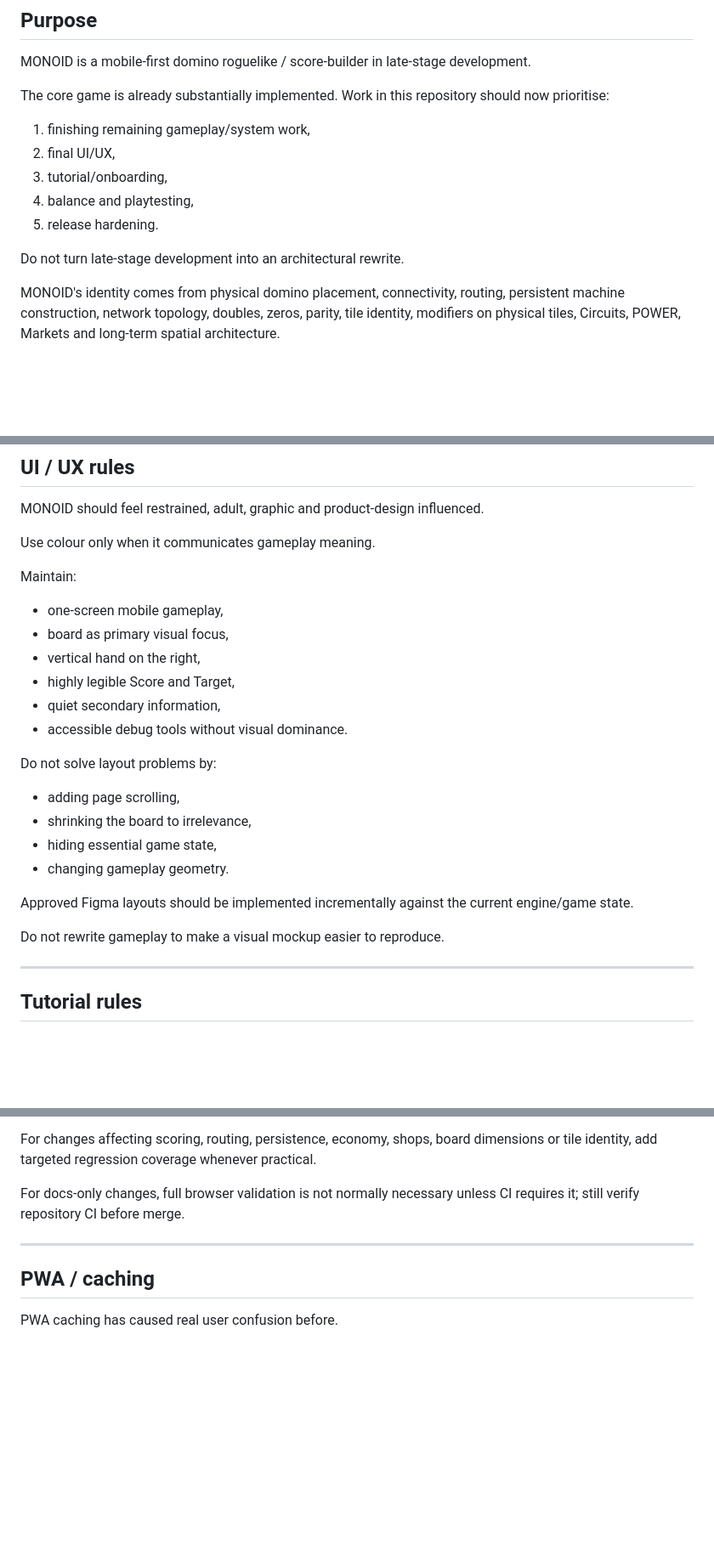
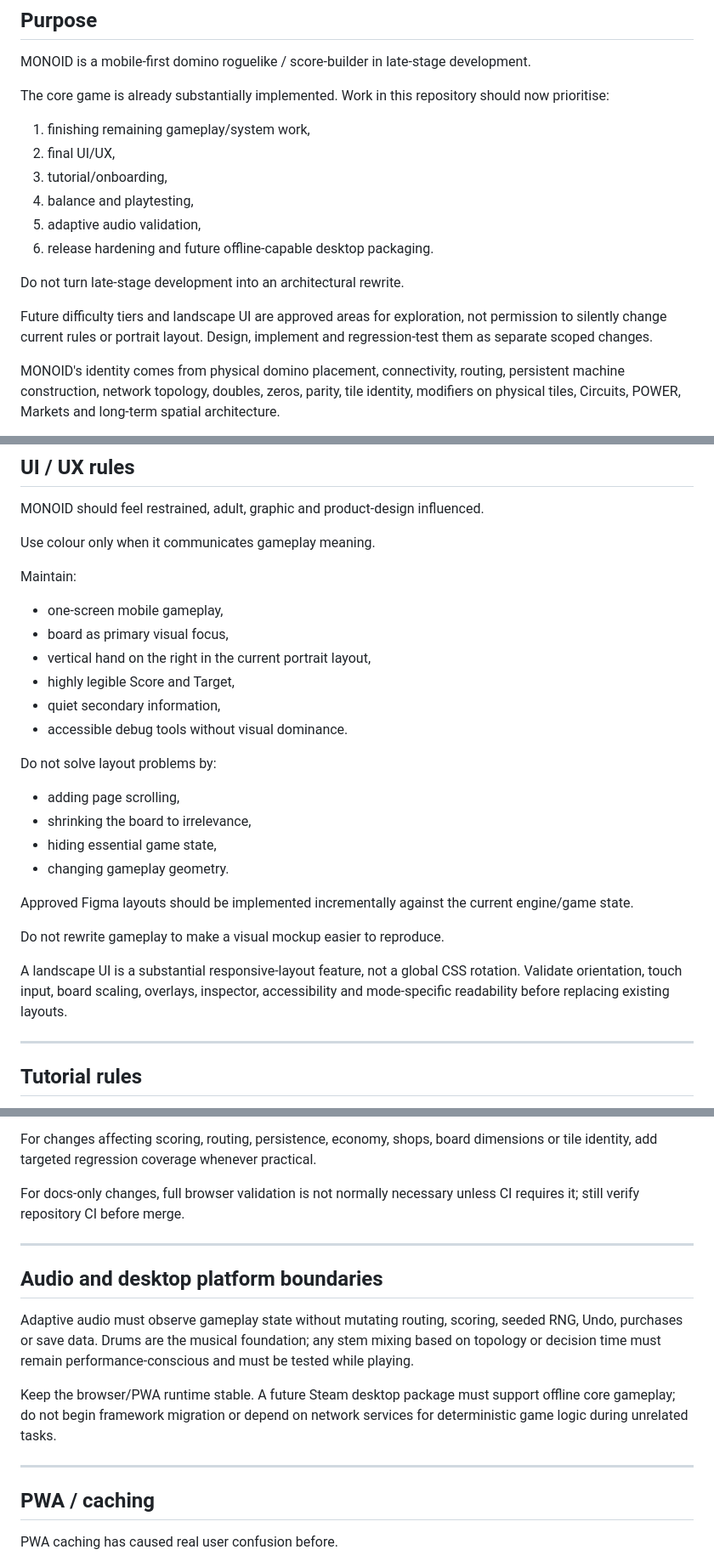
Before and after one commit to GermanTheSpanish/iterion-prototipe, a Markdown page: AGENTS.md, 3 parts joined by grey strips. Shown at 85% size. Rendered like a GitHub page; blank space fills up the shorter version.

Commit message:
docs: align AGENTS with late-stage UI, audio and retired mods

```diff
--- a/AGENTS.md
+++ b/AGENTS.md
@@ -9,9 +9,12 @@ The core game is already substantially implemented. Work in this repository shou
 2. final UI/UX,
 3. tutorial/onboarding,
 4. balance and playtesting,
-5. release hardening.
+5. adaptive audio validation,
+6. release hardening and future offline-capable desktop packaging.
 
 Do not turn late-stage development into an architectural rewrite.
+
+Future difficulty tiers and landscape UI are approved areas for exploration, not permission to silently change current rules or portrait layout. Design, implement and regression-test them as separate scoped changes.
 
 MONOID's identity comes from physical domino placement, connectivity, routing, persistent machine construction, network topology, doubles, zeros, parity, tile identity, modifiers on physical tiles, Circuits, POWER, Markets and long-term spatial architecture.
 
@@ -242,7 +248,7 @@ Use colour only when it communicates gameplay meaning.
 Maintain:
 - one-screen mobile gameplay,
 - board as primary visual focus,
-- vertical hand on the right,
+- vertical hand on the right in the current portrait layout,
 - highly legible Score and Target,
 - quiet secondary information,
 - accessible debug tools without visual dominance.
@@ -256,6 +262,8 @@ Do not solve layout problems by:
 Approved Figma layouts should be implemented incrementally against the current engine/game state.
 
 Do not rewrite gameplay to make a visual mockup easier to reproduce.
+
+A landscape UI is a substantial responsive-layout feature, not a global CSS rotation. Validate orientation, touch input, board scaling, overlays, inspector, accessibility and mode-specific readability before replacing existing layouts.
 
 ---
 
@@ -402,6 +410,14 @@ For docs-only changes, full browser validation is not normally necessary unless
 
 ---
 
+## Audio and desktop platform boundaries
+
+Adaptive audio must observe gameplay state without mutating routing, scoring, seeded RNG, Undo, purchases or save data. Drums are the musical foundation; any stem mixing based on topology or decision time must remain performance-conscious and must be tested while playing.
+
+Keep the browser/PWA runtime stable. A future Steam desktop package must support offline core gameplay; do not begin framework migration or depend on network services for deterministic game logic during unrelated tasks.
+
+---
+
 ## PWA / caching
 
 PWA caching has caused real user confusion before.
```
Also changed, not shown: other parts of AGENTS.md (+5 -2 lines).
